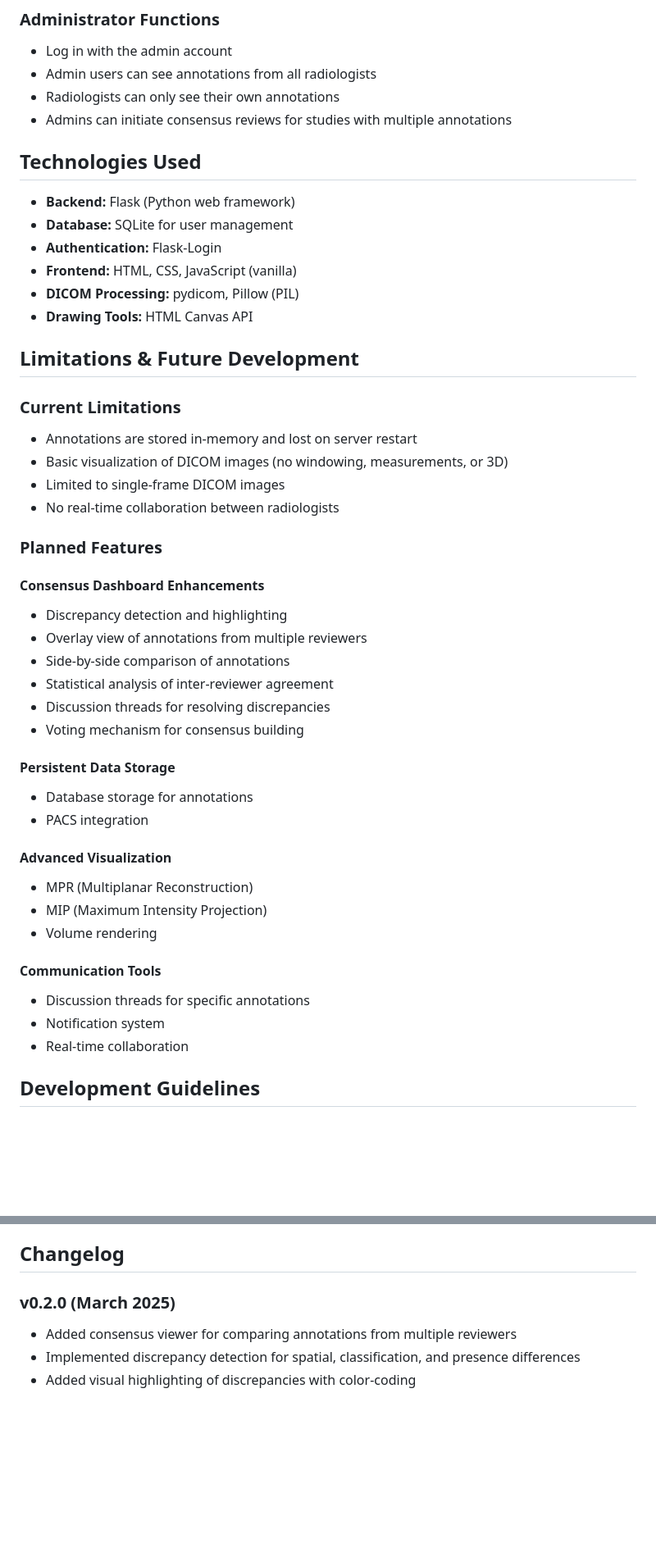
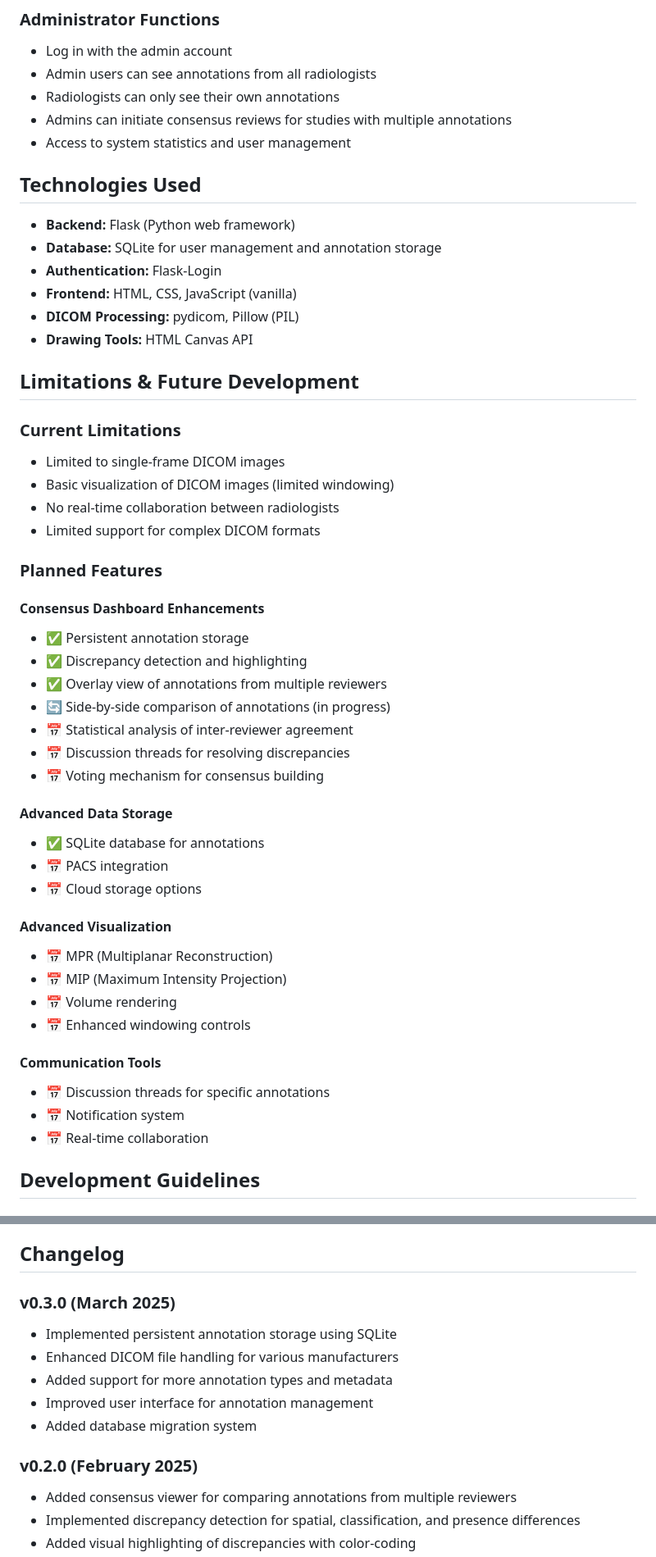
Before and after one commit to mgadaphy/dicom-research, a Markdown page: README.md, 2 parts joined by grey strips. Shown: that part at 82% size. Drawn GitHub-style; blank space fills up the shorter version.

```diff
--- a/README.md
+++ b/README.md
@@ -174,11 +208,12 @@ multi-reviewer/
 - Admin users can see annotations from all radiologists
 - Radiologists can only see their own annotations
 - Admins can initiate consensus reviews for studies with multiple annotations
+- Access to system statistics and user management
 
 ## Technologies Used
 
 - **Backend:** Flask (Python web framework)
-- **Database:** SQLite for user management
+- **Database:** SQLite for user management and annotation storage
 - **Authentication:** Flask-Login
 - **Frontend:** HTML, CSS, JavaScript (vanilla)
 - **DICOM Processing:** pydicom, Pillow (PIL)
@@ -187,34 +222,37 @@ multi-reviewer/
 ## Limitations & Future Development
 
 ### Current Limitations
-- Annotations are stored in-memory and lost on server restart
-- Basic visualization of DICOM images (no windowing, measurements, or 3D)
 - Limited to single-frame DICOM images
+- Basic visualization of DICOM images (limited windowing)
 - No real-time collaboration between radiologists
+- Limited support for complex DICOM formats
 
 ### Planned Features
 
 #### Consensus Dashboard Enhancements
-- Discrepancy detection and highlighting
-- Overlay view of annotations from multiple reviewers
-- Side-by-side comparison of annotations
-- Statistical analysis of inter-reviewer agreement
-- Discussion threads for resolving discrepancies
-- Voting mechanism for consensus building
+- ✅ Persistent annotation storage
+- ✅ Discrepancy detection and highlighting
+- ✅ Overlay view of annotations from multiple reviewers
+- 🔄 Side-by-side comparison of annotations (in progress)
+- 📅 Statistical analysis of inter-reviewer agreement
+- 📅 Discussion threads for resolving discrepancies
+- 📅 Voting mechanism for consensus building
 
-#### Persistent Data Storage
-- Database storage for annotations
-- PACS integration
+#### Advanced Data Storage
+- ✅ SQLite database for annotations
+- 📅 PACS integration
+- 📅 Cloud storage options
 
 #### Advanced Visualization
-- MPR (Multiplanar Reconstruction)
-- MIP (Maximum Intensity Projection)
-- Volume rendering
+- 📅 MPR (Multiplanar Reconstruction)
+- 📅 MIP (Maximum Intensity Projection)
+- 📅 Volume rendering
+- 📅 Enhanced windowing controls
 
 #### Communication Tools
-- Discussion threads for specific annotations
-- Notification system
-- Real-time collaboration
+- 📅 Discussion threads for specific annotations
+- 📅 Notification system
+- 📅 Real-time collaboration
 
 ## Development Guidelines
 
@@ -227,7 +265,14 @@ multi-reviewer/
 
 ## Changelog
 
-### v0.2.0 (March 2025)
+### v0.3.0 (March 2025)
+- Implemented persistent annotation storage using SQLite
+- Enhanced DICOM file handling for various manufacturers
+- Added support for more annotation types and metadata
+- Improved user interface for annotation management
+- Added database migration system
+
+### v0.2.0 (February 2025)
 - Added consensus viewer for comparing annotations from multiple reviewers
 - Implemented discrepancy detection for spatial, classification, and presence differences
 - Added visual highlighting of discrepancies with color-coding
```
Also changed, not shown: other parts of README.md (+39 -5 lines).
